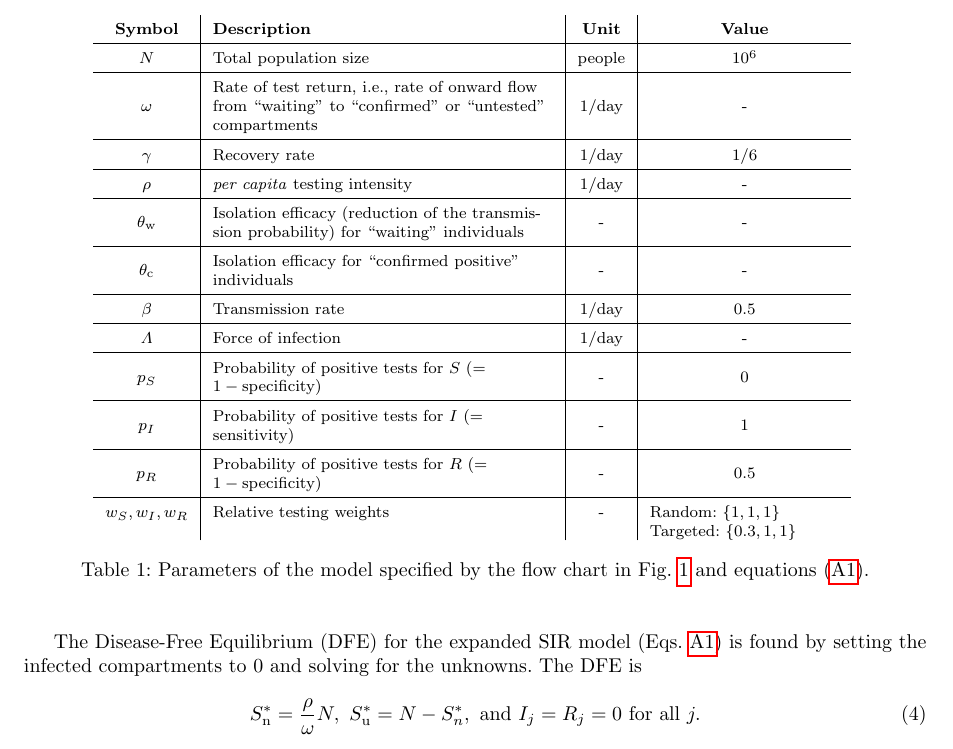
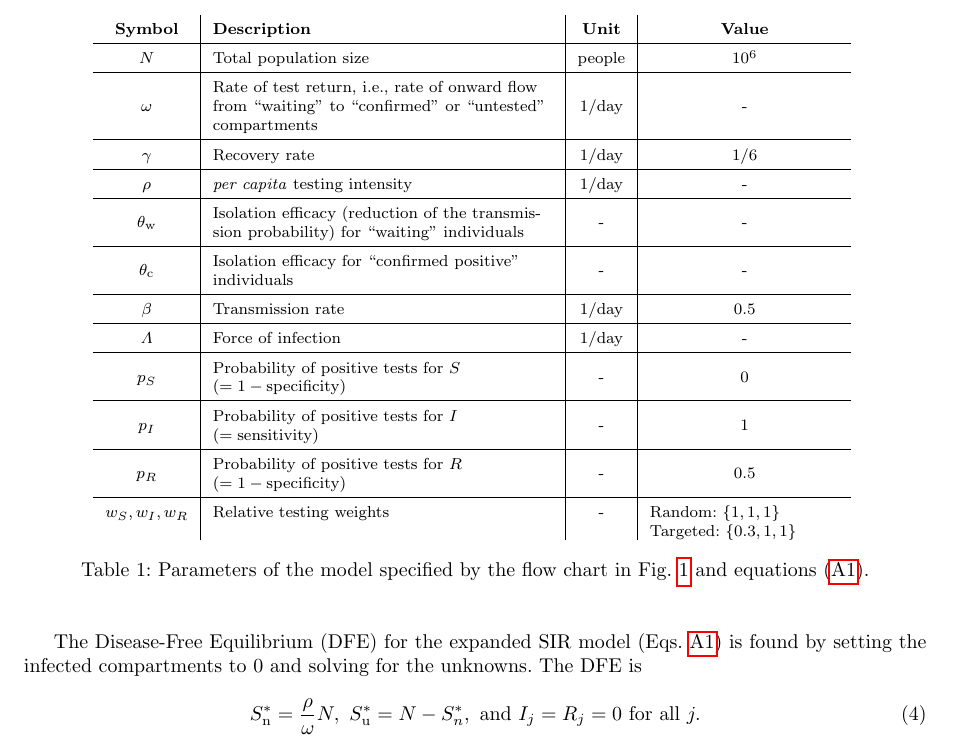
Before and after one commit to aligharouni/SIRmodel, a LaTeX paper (manuscript_BMB.tex, which reads methods.tex): part of page 4 of 14, cut so that both start at the same text. Compiled offline with pdfLaTeX; a LaTeX package or settings file that is missing is left out.

Commit message:
newlines to improve typsetting of table

```diff
--- a/methods.tex
+++ b/methods.tex
@@ -54,9 +54,9 @@ For simplicity we assume that tests are perfectly \emph{specific} --- uninfected
   $\theta\_c$ & Isolation efficacy for ``confirmed positive'' individuals & - & -  \\ \hline
   $\beta$ & Transmission rate & 1/day & 0.5 \\ \hline
   $\Lambda$ & Force of infection & 1/day & - \\ \hline
-  $p_S$ & Probability of positive tests for $S$ ($= 1-\textrm{specificity}$) & - & 0 \\ \hline
-  $p_I$ & Probability of positive tests for $I$ ($= \textrm{sensitivity}$) & - & 1 \\ \hline
-  $p_R$ & Probability of positive tests for $R$ ($= 1-\textrm{specificity}$) & - & 0.5 \\ \hline
+  $p_S$ & Probability of positive tests for $S$\newline ($= 1-\textrm{specificity}$) & - & 0 \\ \hline
+  $p_I$ & Probability of positive tests for $I$\newline ($= \textrm{sensitivity}$) & - & 1 \\ \hline
+  $p_R$ & Probability of positive tests for $R$\newline ($= 1-\textrm{specificity}$) & - & 0.5 \\ \hline
   $w_S, w_I, w_R$ & Relative testing weights & - &
   \begin{minipage}[t]{0.21\columnwidth}%
     Random:~$\{1,1,1\}$ \\ Targeted:~$\{0.3,1,1\}$
```
